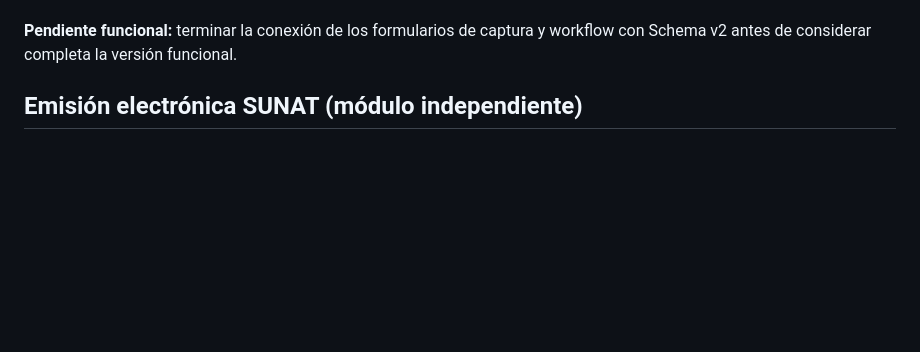
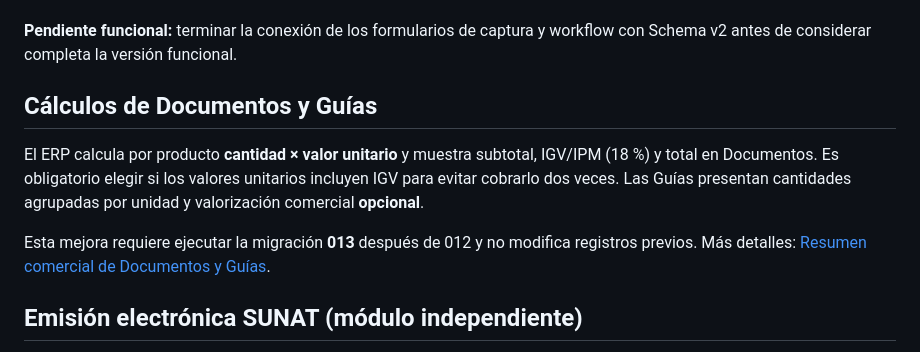
Before and after one commit to AzkeelGuty/bayer-pucchun-web, a Markdown page: README.md, the part around the change. Drawn GitHub-style; blank space fills up the shorter version.

Commit message:
docs: anunciar cálculos en README y enlace a procedimiento de migración 013

```diff
--- a/README.md
+++ b/README.md
@@ -18,6 +18,12 @@ El backend v2 incluye:
 
 **Pendiente funcional:** terminar la conexión de los formularios de captura y workflow con Schema v2 antes de considerar completa la versión funcional.
 
+
+## Cálculos de Documentos y Guías
+
+El ERP calcula por producto **cantidad × valor unitario** y muestra subtotal, IGV/IPM (18 %) y total en Documentos. Es obligatorio elegir si los valores unitarios incluyen IGV para evitar cobrarlo dos veces. Las Guías presentan cantidades agrupadas por unidad y valorización comercial **opcional**.
+
+Esta mejora requiere ejecutar la migración **013** después de 012 y no modifica registros previos. Más detalles: [Resumen comercial de Documentos y Guías](docs/RESUMENES_COMERCIALES_DOCUMENTOS_GUIAS.md).
 
 ## Emisión electrónica SUNAT (módulo independiente)
 
```
